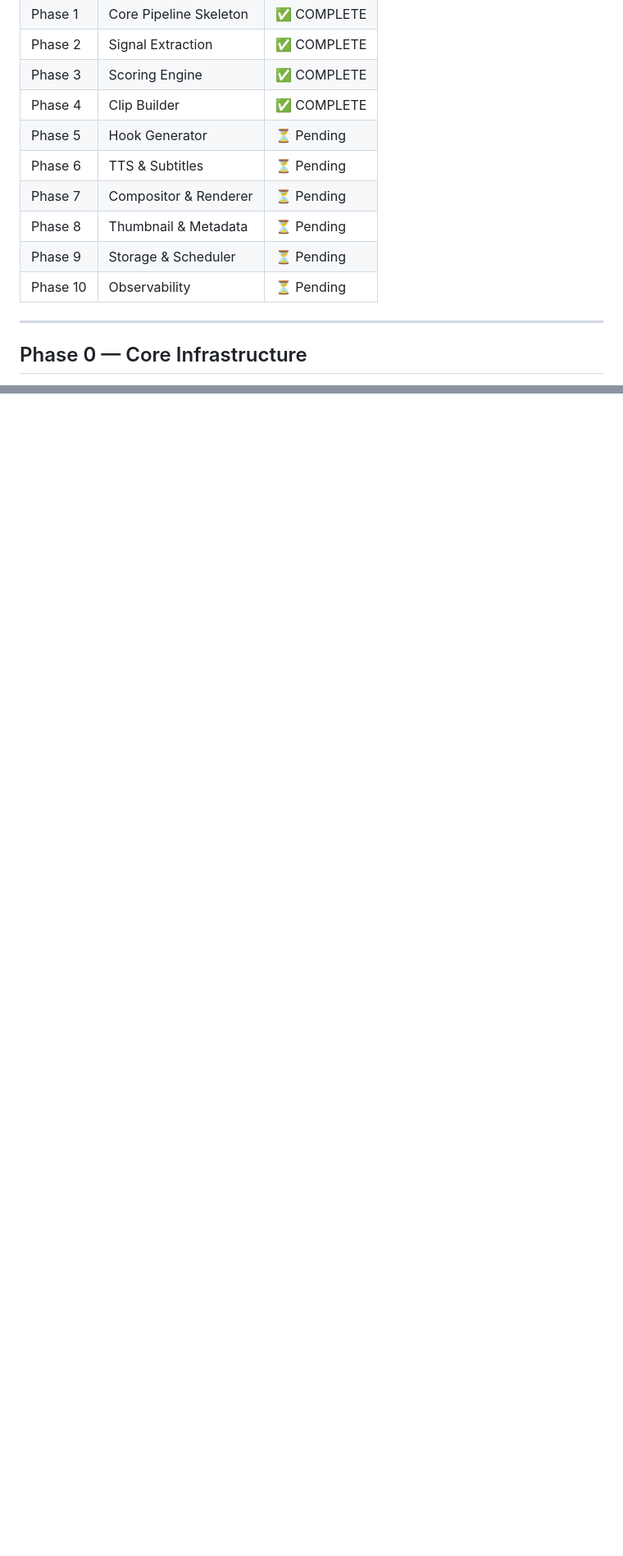
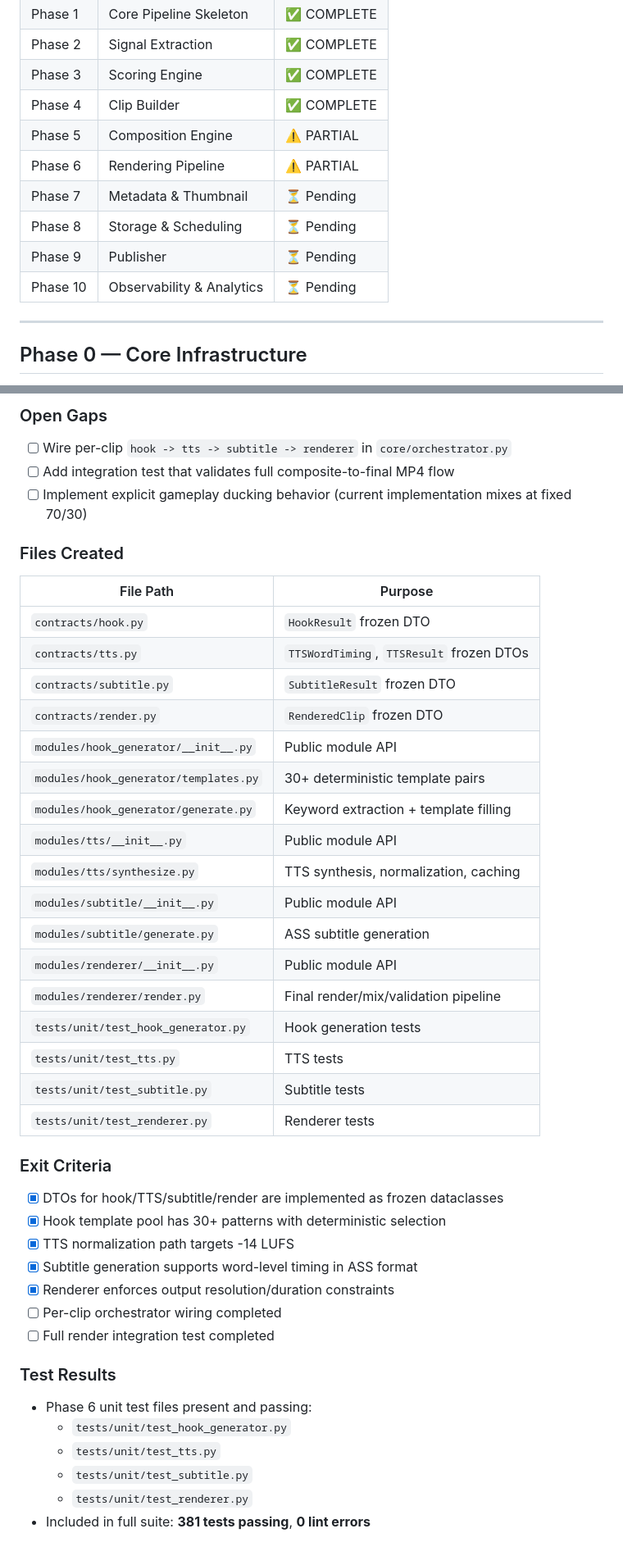
Before and after one commit to okfriansyah-moh/shorts-generator, a Markdown page: docs/progress_report.md, 2 parts joined by grey strips. Shown at 82% size. Rendered like a GitHub page; blank space fills up the shorter version.

```diff
--- a/docs/progress_report.md
+++ b/docs/progress_report.md
@@ -15,12 +15,12 @@
 | Phase 2  | Signal Extraction      | ✅ COMPLETE |
 | Phase 3  | Scoring Engine         | ✅ COMPLETE |
 | Phase 4  | Clip Builder           | ✅ COMPLETE |
-| Phase 5  | Hook Generator         | ⏳ Pending  |
-| Phase 6  | TTS & Subtitles        | ⏳ Pending  |
-| Phase 7  | Compositor & Renderer  | ⏳ Pending  |
-| Phase 8  | Thumbnail & Metadata   | ⏳ Pending  |
-| Phase 9  | Storage & Scheduler    | ⏳ Pending  |
-| Phase 10 | Observability          | ⏳ Pending  |
+| Phase 5  | Composition Engine     | ⚠️ PARTIAL |
+| Phase 6  | Rendering Pipeline     | ⚠️ PARTIAL |
+| Phase 7  | Metadata & Thumbnail   | ⏳ Pending  |
+| Phase 8  | Storage & Scheduling   | ⏳ Pending  |
+| Phase 9  | Publisher              | ⏳ Pending  |
+| Phase 10 | Observability & Analytics | ⏳ Pending  |
 
 ---
 
@@ -369,0 +436,46 @@
+### Open Gaps
+
+- [ ] Wire per-clip `hook -> tts -> subtitle -> renderer` in `core/orchestrator.py`
+- [ ] Add integration test that validates full composite-to-final MP4 flow
+- [ ] Implement explicit gameplay ducking behavior (current implementation mixes at fixed 70/30)
+
+### Files Created
+
+| File Path | Purpose |
+| --- | --- |
+| `contracts/hook.py` | `HookResult` frozen DTO |
+| `contracts/tts.py` | `TTSWordTiming`, `TTSResult` frozen DTOs |
+| `contracts/subtitle.py` | `SubtitleResult` frozen DTO |
+| `contracts/render.py` | `RenderedClip` frozen DTO |
+| `modules/hook_generator/__init__.py` | Public module API |
+| `modules/hook_generator/templates.py` | 30+ deterministic template pairs |
+| `modules/hook_generator/generate.py` | Keyword extraction + template filling |
+| `modules/tts/__init__.py` | Public module API |
+| `modules/tts/synthesize.py` | TTS synthesis, normalization, caching |
+| `modules/subtitle/__init__.py` | Public module API |
+| `modules/subtitle/generate.py` | ASS subtitle generation |
+| `modules/renderer/__init__.py` | Public module API |
+| `modules/renderer/render.py` | Final render/mix/validation pipeline |
+| `tests/unit/test_hook_generator.py` | Hook generation tests |
+| `tests/unit/test_tts.py` | TTS tests |
+| `tests/unit/test_subtitle.py` | Subtitle tests |
+| `tests/unit/test_renderer.py` | Renderer tests |
+
+### Exit Criteria
+
+- [x] DTOs for hook/TTS/subtitle/render are implemented as frozen dataclasses
+- [x] Hook template pool has 30+ patterns with deterministic selection
+- [x] TTS normalization path targets -14 LUFS
+- [x] Subtitle generation supports word-level timing in ASS format
+- [x] Renderer enforces output resolution/duration constraints
+- [ ] Per-clip orchestrator wiring completed
+- [ ] Full render integration test completed
+
+### Test Results
+
+- Phase 6 unit test files present and passing:
+  - `tests/unit/test_hook_generator.py`
+  - `tests/unit/test_tts.py`
+  - `tests/unit/test_subtitle.py`
+  - `tests/unit/test_renderer.py`
+- Included in full suite: **381 tests passing**, **0 lint errors**
```
Also changed, not shown: other parts of docs/progress_report.md (+68 -2 lines), README.md (+15 -11 lines), docs/implementation_roadmap.md (+37 -37 lines).
